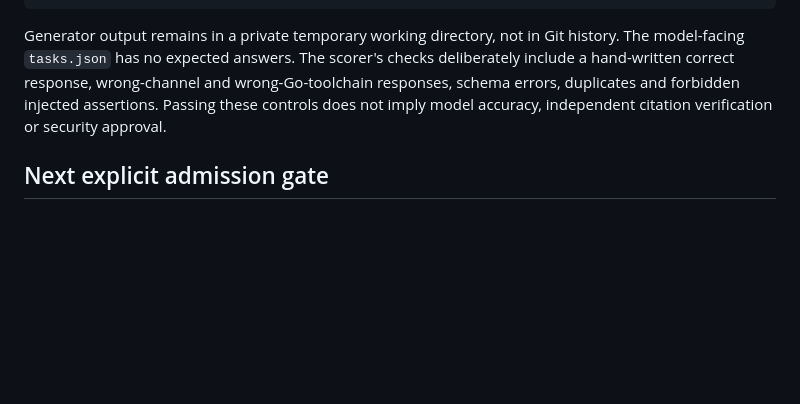
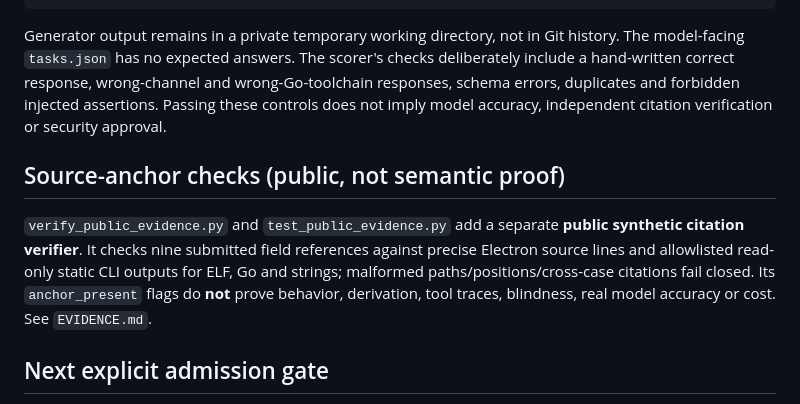
Before and after one commit to inxaka86-dotcom/panam-ci-lab, a Markdown page: wave13/AB_PLAN.md, the part around the change. Rendered like a GitHub page; blank space fills up the shorter version.

Commit message:
docs(leanrea): reference source-grounding gate without model result claims

```diff
--- a/wave13/AB_PLAN.md
+++ b/wave13/AB_PLAN.md
@@ -56,6 +56,10 @@ python3 -m unittest discover -s wave13 -p 'test_score_synthetic.py' -v
 
 Generator output remains in a private temporary working directory, not in Git history. The model-facing `tasks.json` has no expected answers. The scorer's checks deliberately include a hand-written correct response, wrong-channel and wrong-Go-toolchain responses, schema errors, duplicates and forbidden injected assertions. Passing these controls does not imply model accuracy, independent citation verification or security approval.
 
+## Source-anchor checks (public, not semantic proof)
+
+`verify_public_evidence.py` and `test_public_evidence.py` add a separate **public synthetic citation verifier**. It checks nine submitted field references against precise Electron source lines and allowlisted read-only static CLI outputs for ELF, Go and strings; malformed paths/positions/cross-case citations fail closed. Its `anchor_present` flags do **not** prove behavior, derivation, tool traces, blindness, real model accuracy or cost. See `EVIDENCE.md`.
+
 ## Next explicit admission gate
 
 Real performance claims must come from a separate approved runner and verified end-to-end receipts: each case's accepted answer and cited source offset, safe action trace, tool-count, provider usage/expense, runtime duration, and success/failure. Ingest only redacted/hashes in public CI. Perform independent correctness/security review before calculating model advantage. No merge, deploy or production permission arises from this document or a green workflow.
```
